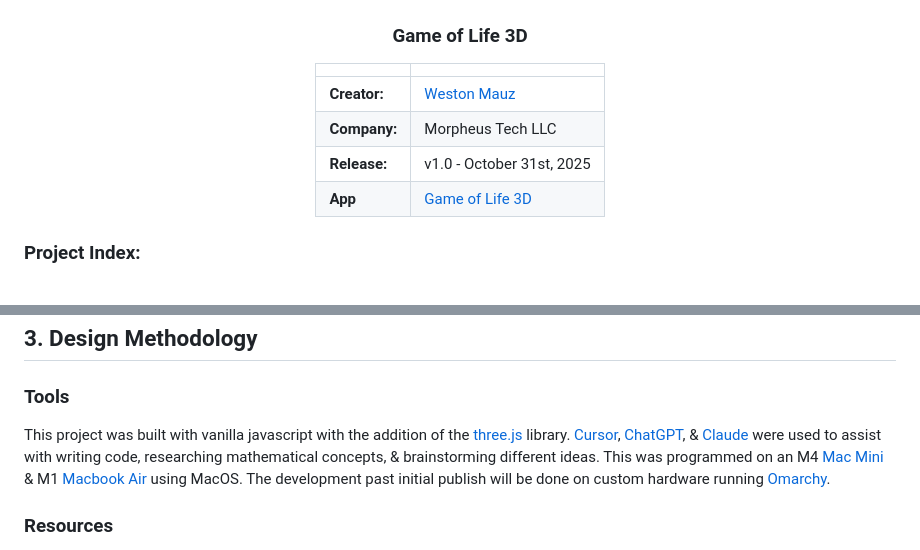
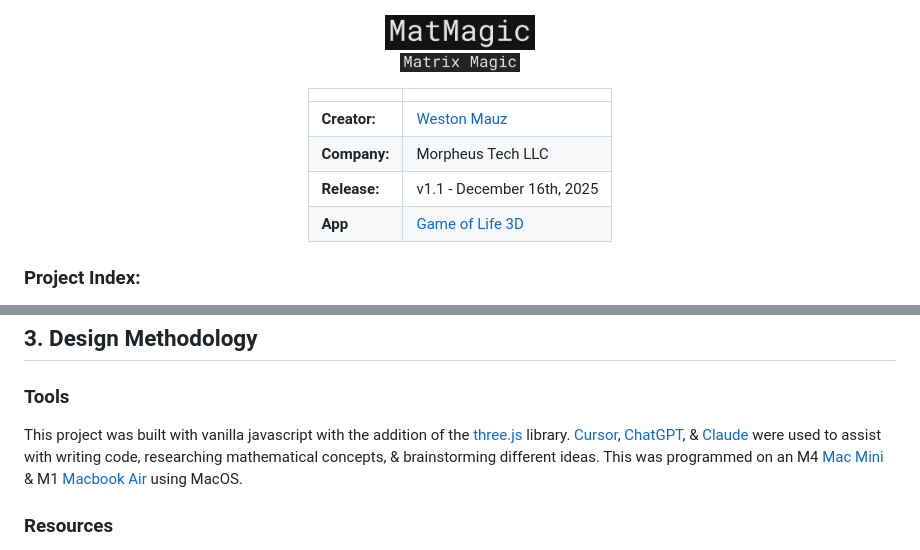
Before and after one commit to Morpheus-Tech-LLC/morpheus-tech-web, a Markdown page: README.md, 2 parts joined by grey strips. Rendered like a GitHub page; pictures changed too: src/assets/images/matmagic.png (added), src/assets/images/matrixmagic.png (added).

```diff
--- a/README.md
+++ b/README.md
@@ -4,7 +4,10 @@
   </a>
 </p>
 
-<h3 align="center">Game of Life 3D</h3>
+<p align="center">
+  <img src="src/assets/images/matmagic.png" alt="MatMagic" width="150px"/><br/>
+  <img src="src/assets/images/matrixmagic.png" alt="Matrix Magic" width="120px"/>
+</p>
 
 <div align="center">
 
@@ -12,7 +15,7 @@
 |----------------------|--------------------------|
 | **Creator:** | <a href="https://github.com/wmauz677" target="_blank" rel="noopener noreferrer">Weston Mauz</a> |
 | **Company:** | Morpheus Tech LLC |
-| **Release:** | v1.0 - October 31st, 2025 |
+| **Release:** | v1.1 - December 16th, 2025 |
 | **App** | <a href="https://morpheus-tech-llc.github.io/morpheus-tech-web/" target="_blank" rel="noopener noreferrer">Game of Life 3D</a> |
 
 </div>
@@ -58,7 +61,7 @@ The original 2D rules are shown next to the new, reimagined 3D rules that are us
 ## 3. Design Methodology
 
 ### Tools
-This project was built with vanilla javascript with the addition of the <a href="https://threejs.org" target="_blank" rel="noopener noreferrer">three.js</a> library. <a href="https://cursor.com" target="_blank" rel="noopener noreferrer">Cursor</a>, <a href="https://chatgpt.com" target="_blank" rel="noopener noreferrer">ChatGPT</a>, & <a href="https://claude.ai/" target="_blank" rel="noopener noreferrer">Claude</a> were used to assist with writing code, researching mathematical concepts, & brainstorming different ideas. This was programmed on an M4 <a href="https://www.apple.com/mac-mini/" target="_blank" rel="noopener noreferrer">Mac Mini</a> & M1 <a href="https://www.apple.com/shop/buy-mac/macbook-air" target="_blank" rel="noopener noreferrer">Macbook Air</a> using MacOS. The development past initial publish will be done on custom hardware running <a href="https://omarchy.org" target="_blank" rel="noopener noreferrer">Omarchy</a>.
+This project was built with vanilla javascript with the addition of the <a href="https://threejs.org" target="_blank" rel="noopener noreferrer">three.js</a> library. <a href="https://cursor.com" target="_blank" rel="noopener noreferrer">Cursor</a>, <a href="https://chatgpt.com" target="_blank" rel="noopener noreferrer">ChatGPT</a>, & <a href="https://claude.ai/" target="_blank" rel="noopener noreferrer">Claude</a> were used to assist with writing code, researching mathematical concepts, & brainstorming different ideas. This was programmed on an M4 <a href="https://www.apple.com/mac-mini/" target="_blank" rel="noopener noreferrer">Mac Mini</a> & M1 <a href="https://www.apple.com/shop/buy-mac/macbook-air" target="_blank" rel="noopener noreferrer">Macbook Air</a> using MacOS.
 
 ### Resources
 Much of the inspiration for the design for this project was from <a href="https://www.youtube.com/@3blue1brown" target="_blank" rel="noopener noreferrer">3Blue1Brown</a>, specifically the course <a href="https://www.youtube.com/watch?v=fNk_zzaMoSs&list=PLZHQObOWTQDPD3MizzM2xVFitgF8hE_ab" target="_blank" rel="noopener noreferrer">Essence of linear algebra</a>. Further inspiration came from the <a href="https://lexfridman.com/podcast/" target="_blank" rel="noopener noreferrer">Lex Friedman Podcast</a>, specifically conversations with <a href="https://www.youtube.com/watch?v=ez773teNFYA" target="_blank" rel="noopener noreferrer">Stephen Wolfram</a> & <a href="https://www.youtube.com/watch?v=YDjOS0VHEr4" target="_blank" rel="noopener noreferrer">Neil Gershenfeld</a>. Two Game of Life websites also helped formulate the UI, such as <a href="https://playgameoflife.com" target="_blank" rel="noopener noreferrer">Play Game of Life</a> & <a href="https://conwaylife.com" target="_blank" rel="noopener noreferrer">Conway Life</a>. Finally, an interview of Conway himself, by <a href="https://www.youtube.com/watch?v=R9Plq-D1gEk" target="_blank" rel="noopener noreferrer">Numberphile</a>.
```
